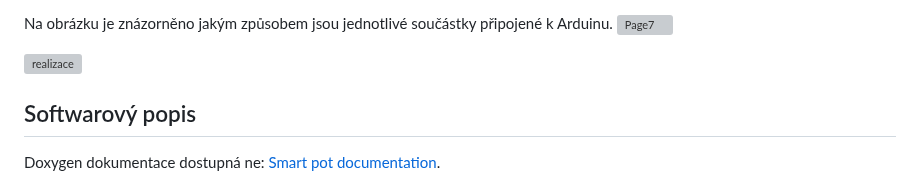
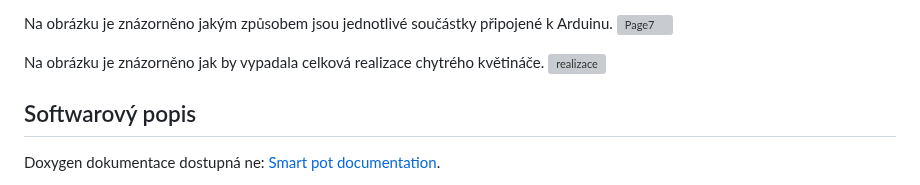
Before and after one commit to mrbutterfly105/digital-electrononics-2-project, a Markdown page: README.md, the part around the change. Drawn GitHub-style; grey boxes are pictures that could not be loaded.

```diff
--- a/README.md
+++ b/README.md
@@ -46,7 +46,7 @@ Na obrázku je znázorněno jakým způsobem jsou jednotlivé součástky připo
 ![Page7](https://github.com/mrbutterfly105/digital-electrononics-2-project/blob/main/de2-project/images/Zapojen%C3%AD.svg)
 
 
-
+Na obrázku je znázorněno jak by vypadala celková realizace chytrého květináče.
 ![realizace](https://github.com/mrbutterfly105/digital-electrononics-2-project/assets/61315339/24e787b6-26b1-4c22-89d5-f894bc44e786)
 
 ## Softwarový popis
```
